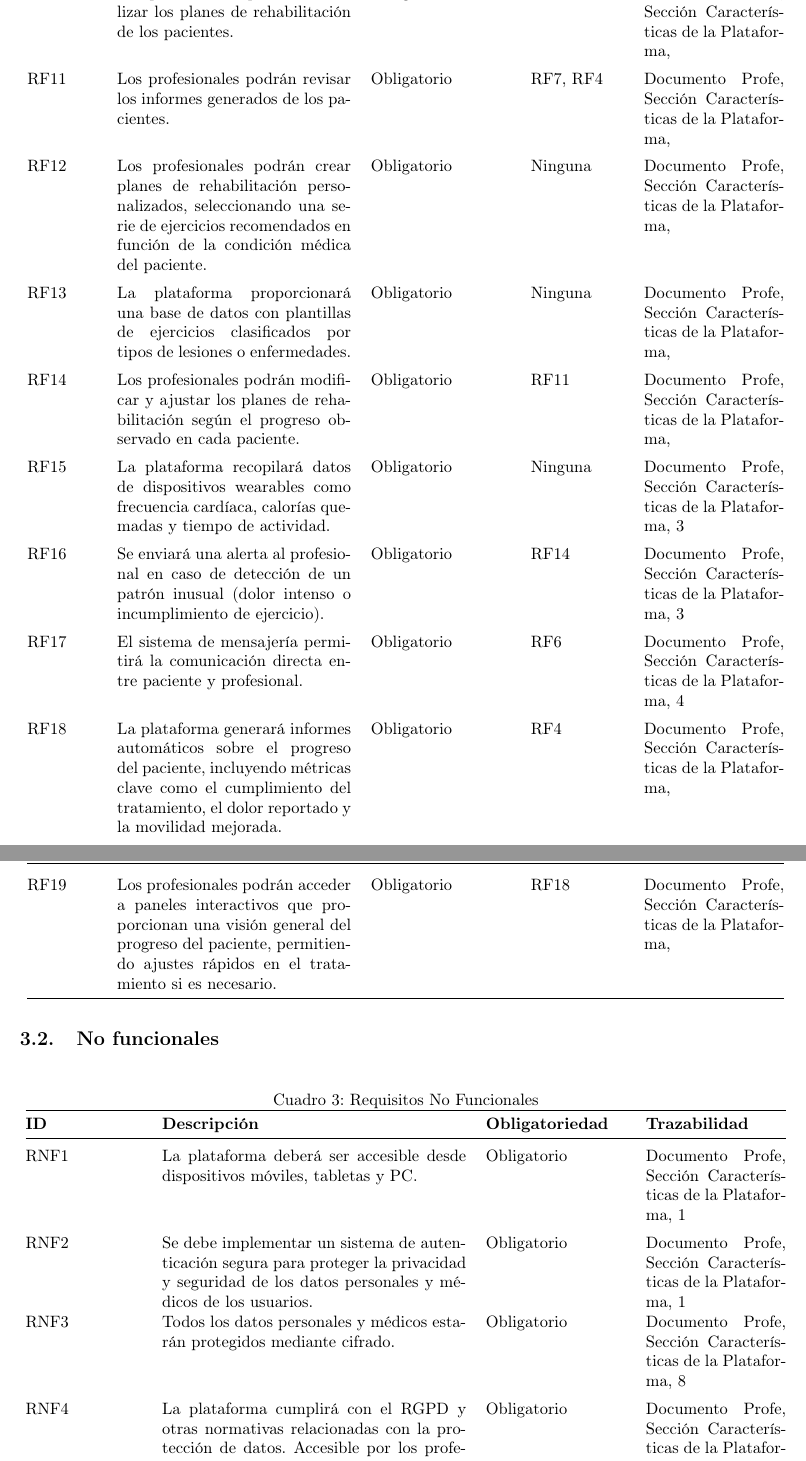
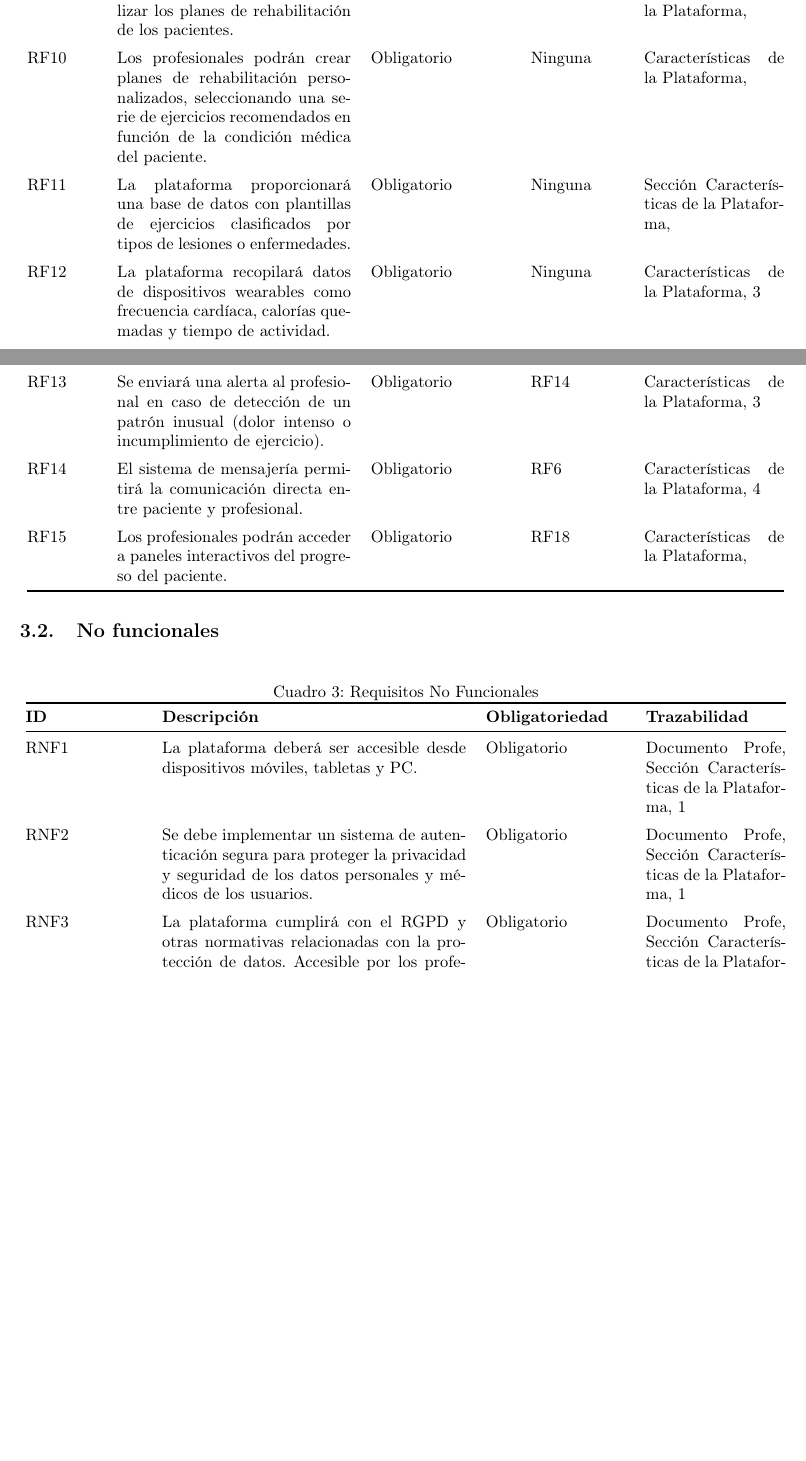
Before and after one commit to Organizacion-basada-en-componentes/ingenieria_web, a LaTeX document (doc/requisitos/main.tex): two parts of pages 5 and 6 of 6 before the commit and two parts of pages 4 and 5 of 5 after it, joined at a grey line, cut so that both start at the same text, the shorter picture padded with empty space. Compiled offline with pdfLaTeX.

Commit message:
limpieza de requisitos repetidos

```diff
--- a/doc/requisitos/main.tex
+++ b/doc/requisitos/main.tex
@@ -174 +174,2 @@ Entre los posibles casos de uso se encuentran situaciones como la rehabilitació
 	\addlinespace \stepcounter{requisitosFuncionales}
+	RF\therequisitosFuncionales & Los profesionales podrán actualizar los planes de rehabilitación de los pacientes. & Obligatorio & RF2 & Características de la Plataforma,  \\
@@ -176,23 +176,18 @@ Entre los posibles casos de uso se encuentran situaciones como la rehabilitació
 	\addlinespace \stepcounter{requisitosFuncionales}
-	RF\therequisitosFuncionales & Los profesionales podrán actualizar los planes de rehabilitación de los pacientes. & Obligatorio & RF2 & Documento Profe, Sección Características de la Plataforma,  \\
+	RF\therequisitosFuncionales & Los profesionales podrán crear planes de rehabilitación personalizados, seleccionando una serie de ejercicios recomendados en función de la condición médica del paciente. & Obligatorio & Ninguna & Características de la Plataforma,  \\
 	\addlinespace \stepcounter{requisitosFuncionales}
-	RF\therequisitosFuncionales & Los profesionales podrán revisar los informes generados de los pacientes. & Obligatorio & RF7, RF4 & Documento Profe, Sección Características de la Plataforma,  \\
+	RF\therequisitosFuncionales & La plataforma proporcionará una base de datos con plantillas de ejercicios clasificados por tipos de lesiones o enfermedades. & Obligatorio & Ninguna & Sección Características de la Plataforma,  \\
+
 	\addlinespace \stepcounter{requisitosFuncionales}
-	RF\therequisitosFuncionales & Los profesionales podrán crear planes de rehabilitación personalizados, seleccionando una serie de ejercicios recomendados en función de la condición médica del paciente. & Obligatorio & Ninguna & Documento Profe, Sección Características de la Plataforma,  \\
+	RF\therequisitosFuncionales & La plataforma recopilará datos de dispositivos wearables como frecuencia cardíaca, calorías quemadas y tiempo de actividad. & Obligatorio & Ninguna & Características de la Plataforma, 3 \\
 	\addlinespace \stepcounter{requisitosFuncionales}
-	RF\therequisitosFuncionales & La plataforma proporcionará una base de datos con plantillas de ejercicios clasificados por tipos de lesiones o enfermedades. & Obligatorio & Ninguna & Documento Profe, Sección Características de la Plataforma,  \\
+	RF\therequisitosFuncionales & Se enviará una alerta al profesional en caso de detección de un patrón inusual (dolor intenso o incumplimiento de ejercicio). & Obligatorio & RF14 & Características de la Plataforma, 3 \\
 	\addlinespace \stepcounter{requisitosFuncionales}
-	RF\therequisitosFuncionales & Los profesionales podrán modificar y ajustar los planes de rehabilitación según el progreso observado en cada paciente. & Obligatorio & RF11 & Documento Profe, Sección Características de la Plataforma,  \\
+	RF\therequisitosFuncionales & El sistema de mensajería permitirá la comunicación directa entre paciente y profesional. & Obligatorio & RF6 & Características de la Plataforma, 4 \\
 	\addlinespace \stepcounter{requisitosFuncionales}
-	RF\therequisitosFuncionales & La plataforma recopilará datos de dispositivos wearables como frecuencia cardíaca, calorías quemadas y tiempo de actividad. & Obligatorio & Ninguna & Documento Profe, Sección Características de la Plataforma, 3 \\
-	\addlinespace \stepcounter{requisitosFuncionales}
-	RF\therequisitosFuncionales & Se enviará una alerta al profesional en caso de detección de un patrón inusual (dolor intenso o incumplimiento de ejercicio). & Obligatorio & RF14 & Documento Profe, Sección Características de la Plataforma, 3 \\
-	\addlinespace \stepcounter{requisitosFuncionales}
-	RF\therequisitosFuncionales & El sistema de mensajería permitirá la comunicación directa entre paciente y profesional. & Obligatorio & RF6 & Documento Profe, Sección Características de la Plataforma, 4 \\
-	\addlinespace \stepcounter{requisitosFuncionales}
-	RF\therequisitosFuncionales & La plataforma generará informes automáticos sobre el progreso del paciente, incluyendo métricas clave como el cumplimiento del tratamiento, el dolor reportado y la movilidad mejorada. & Obligatorio & RF4 & Documento Profe, Sección Características de la Plataforma,  \\
-	\addlinespace \stepcounter{requisitosFuncionales}
-	RF\therequisitosFuncionales & Los profesionales podrán acceder a paneles interactivos que proporcionan una visión general del progreso del paciente, permitiendo ajustes rápidos en el tratamiento si es necesario. & Obligatorio & RF18 & Documento Profe, Sección Características de la Plataforma,  \\
+
+	RF\therequisitosFuncionales & Los profesionales podrán acceder a paneles interactivos del progreso del paciente. & Obligatorio & RF18 & Características de la Plataforma,  \\
+
 	\bottomrule
 \end{longtable}
 
@@ -212,7 +207,6 @@ Entre los posibles casos de uso se encuentran situaciones como la rehabilitació
 		\stepcounter{requisitosNoFuncionales} RNF\therequisitosNoFuncionales & La plataforma deberá ser accesible desde dispositivos móviles, tabletas y PC. & Obligatorio & Documento Profe, Sección Características de la Plataforma, 1 \\
 		\addlinespace
 		\stepcounter{requisitosNoFuncionales} RNF\therequisitosNoFuncionales & Se debe implementar un sistema de autenticación segura para proteger la privacidad y seguridad de los datos personales y médicos de los usuarios. & Obligatorio & Documento Profe, Sección Características de la Plataforma, 1 \\
-		\stepcounter{requisitosNoFuncionales} RNF\therequisitosNoFuncionales & Todos los datos personales y médicos estarán protegidos mediante cifrado. & Obligatorio & Documento Profe, Sección Características de la Plataforma, 8 \\
 		\addlinespace
 		\stepcounter{requisitosNoFuncionales} RNF\therequisitosNoFuncionales &La plataforma cumplirá con el RGPD y otras normativas relacionadas con la protección de datos. Accesible por los profesionales autorizados. & Obligatorio & Documento Profe, Sección Características de la Plataforma, 8 \\
 		\addlinespace
```
Also changed, not shown: doc/requisitos/main.pdf, doc/requisitos/main.tex (19 more changed lines), 4 other files.
